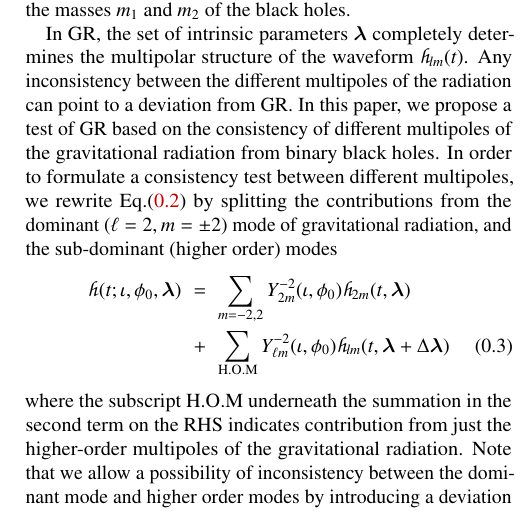
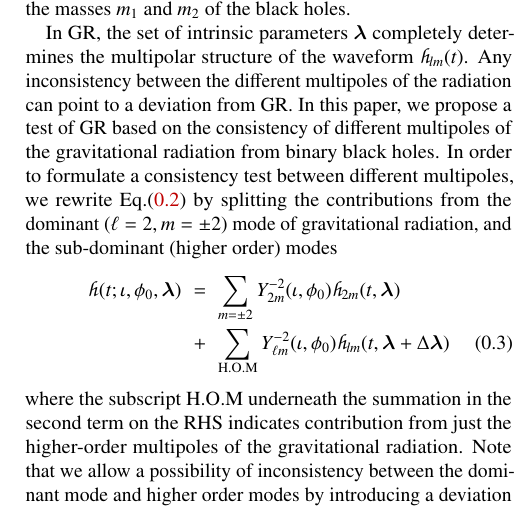
Before and after one commit to abhirup-ghosh/gr_consistency_highermodes, a LaTeX paper (papers/intro_paper/TGR_HM.tex): part of one column of page 1 of 3, cut so that both start at the same text. Compiled offline with pdfLaTeX.

Commit message:
minor edits.

```diff
--- a/papers/intro_paper/TGR_HM.tex
+++ b/papers/intro_paper/TGR_HM.tex
@@ -101,7 +101,7 @@ ${\h}_{lm}(t; \blambda)$ are the spherical harmonic modes of the waveform, which
 
 In GR, the set of intrinsic parameters $\blambda$ completely determines the multipolar structure of the waveform ${\h}_{lm}(t)$. Any inconsistency between the different multipoles of the radiation can point to a deviation from GR. In this paper, we propose a test of GR based on the consistency of different multipoles of the gravitational radiation from binary black holes. In order to formulate a consistency test between different multipoles, we rewrite Eq.(\ref{eq:spherical_harmonics}) by splitting the contributions from the dominant $(\ell = 2, m = \pm 2)$ mode of gravitational radiation, and the sub-dominant (higher order) modes
 \begin{eqnarray}
-\h(t; \iota, \phi_0, \blambda) & = & \sum_{m = -2,2} Y^{-2}_{2m} (\iota, \phi_0) {\h}_{2m}(t, \blambda)  \nonumber \\
+\h(t; \iota, \phi_0, \blambda) & = & \sum_{m = \pm2} Y^{-2}_{2m} (\iota, \phi_0) {\h}_{2m}(t, \blambda)  \nonumber \\
  & + & \sum _{\text{H.O.M}} \Ylm (\iota, \phi_0) \h_{lm}(t, \blambda+\Delta \blambda)
 \label{eq:test_HM}
 \end{eqnarray}
```
